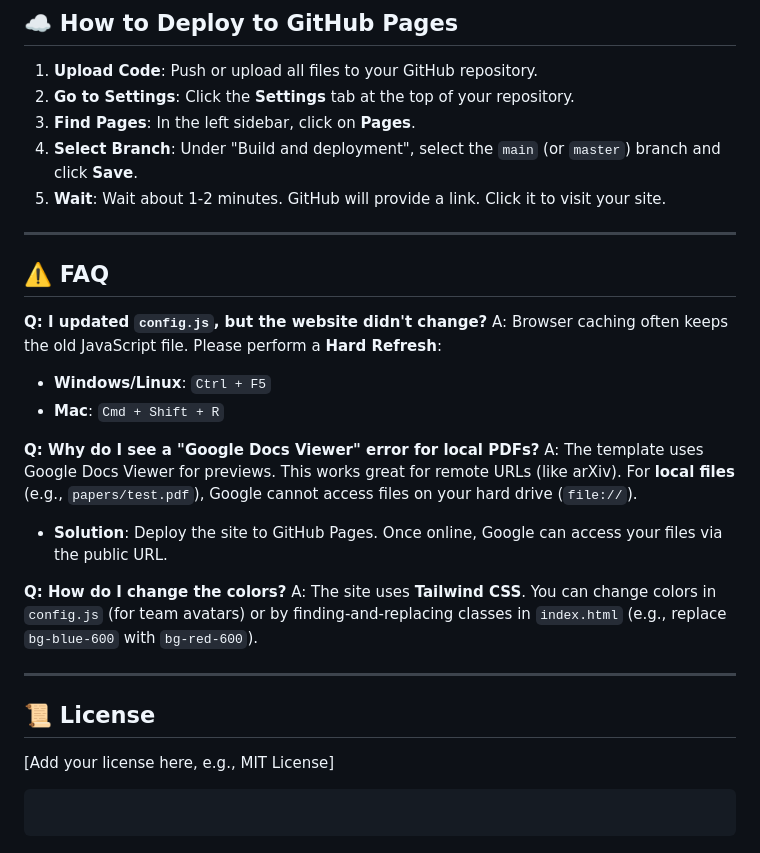
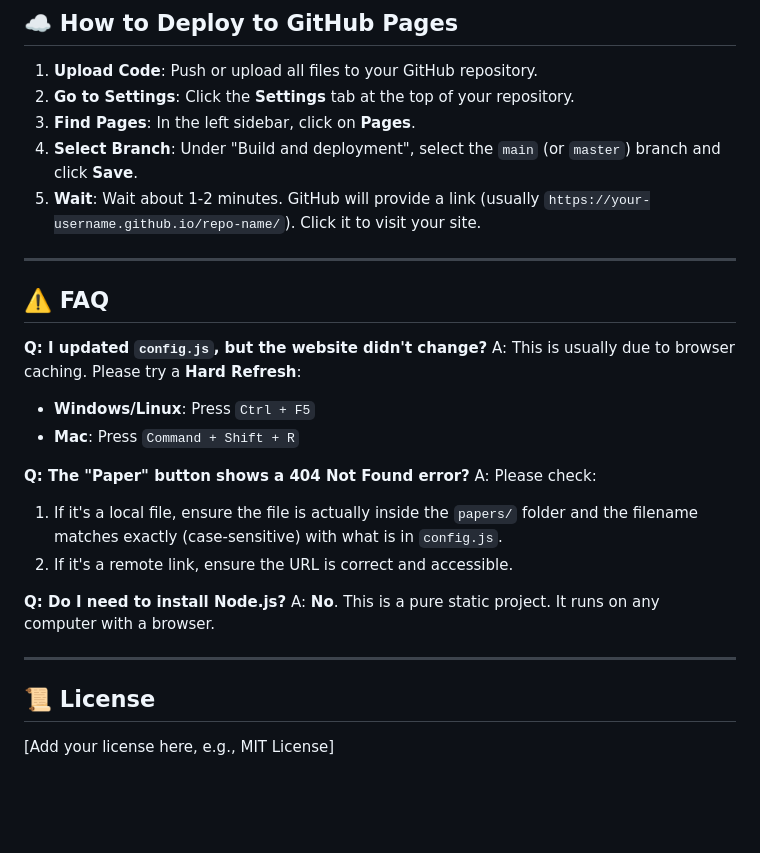
Before and after one commit to wl2136/2136.github.io, a Markdown page: README.md, the part around one of its changes. Drawn GitHub-style; blank space fills up the shorter version.

````diff
--- a/README.md
+++ b/README.md
@@ -130,32 +157,29 @@ contact: {
 2. **Go to Settings**: Click the **Settings** tab at the top of your repository.
 3. **Find Pages**: In the left sidebar, click on **Pages**.
 4. **Select Branch**: Under "Build and deployment", select the `main` (or `master`) branch and click **Save**.
-5. **Wait**: Wait about 1-2 minutes. GitHub will provide a link. Click it to visit your site.
+5. **Wait**: Wait about 1-2 minutes. GitHub will provide a link (usually `https://your-username.github.io/repo-name/`). Click it to visit your site.
 
 ---
 
 ## ⚠️ FAQ
 
 **Q: I updated `config.js`, but the website didn't change?**
-A: Browser caching often keeps the old JavaScript file. Please perform a **Hard Refresh**:
+A: This is usually due to browser caching. Please try a **Hard Refresh**:
 
-* **Windows/Linux**: `Ctrl + F5`
-* **Mac**: `Cmd + Shift + R`
+* **Windows/Linux**: Press `Ctrl + F5`
+* **Mac**: Press `Command + Shift + R`
 
-**Q: Why do I see a "Google Docs Viewer" error for local PDFs?**
-A: The template uses Google Docs Viewer for previews. This works great for remote URLs (like arXiv). For **local files** (e.g., `papers/test.pdf`), Google cannot access files on your hard drive (`file://`).
+**Q: The "Paper" button shows a 404 Not Found error?**
+A: Please check:
 
-* **Solution**: Deploy the site to GitHub Pages. Once online, Google can access your files via the public URL.
+1. If it's a local file, ensure the file is actually inside the `papers/` folder and the filename matches exactly (case-sensitive) with what is in `config.js`.
+2. If it's a remote link, ensure the URL is correct and accessible.
 
-**Q: How do I change the colors?**
-A: The site uses **Tailwind CSS**. You can change colors in `config.js` (for team avatars) or by finding-and-replacing classes in `index.html` (e.g., replace `bg-blue-600` with `bg-red-600`).
+**Q: Do I need to install Node.js?**
+A: **No**. This is a pure static project. It runs on any computer with a browser.
 
 ---
 
 ## 📜 License
 
 [Add your license here, e.g., MIT License]
-
-```
-
-```
````
Also changed, not shown: other parts of README.md (+96 -69 lines).
